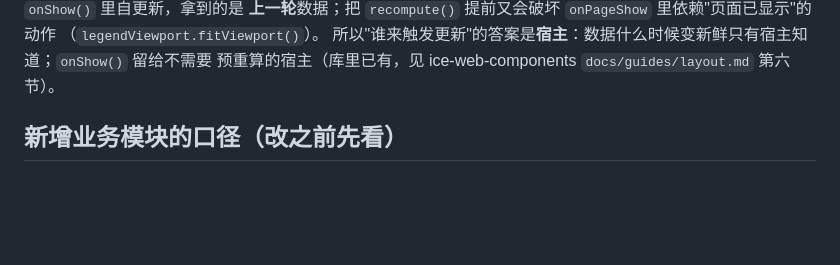
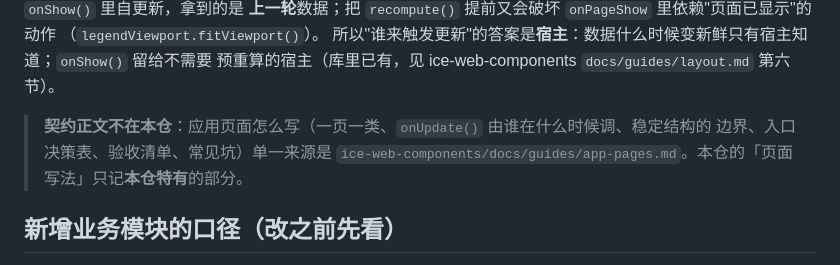
Before and after one commit to ice-render/ice-smart-water, a Markdown page: AGENTS.md, the part around the change. GitHub-like rendering; blank space fills up the shorter version.

Commit message:
docs(agents): 应用层写法指向单一来源（页面契约正文在库的 guides 里）
新增的正文是 `ice-web-components/docs/guides/app-pages.md`（一页一类、`onUpdate()` 由谁在什么时候调、稳定结构的边界、入口决策表、验收清单、常见坑）。本仓的 AGENTS 只记自己特有的部分 —— 两份契约一定会漂，所以这里只留指针。

只改文档，不动代码、不发版。

```diff
--- a/AGENTS.md
+++ b/AGENTS.md
@@ -126,6 +126,10 @@ Google 的 TypeScript 指南对顺序**完全沉默**（全文 "ordering" 出现
 （`legendViewport.fitViewport()`）。
 所以"谁来触发更新"的答案是**宿主**：数据什么时候变新鲜只有宿主知道；`onShow()` 留给不需要
 预重算的宿主（库里已有，见 ice-web-components `docs/guides/layout.md` 第六节）。
+
+> **契约正文不在本仓**：应用页面怎么写（一页一类、`onUpdate()` 由谁在什么时候调、稳定结构的
+> 边界、入口决策表、验收清单、常见坑）单一来源是
+> `ice-web-components/docs/guides/app-pages.md`。本仓的「页面写法」只记**本仓特有**的部分。
 
 ## 新增业务模块的口径（改之前先看）
 
```
